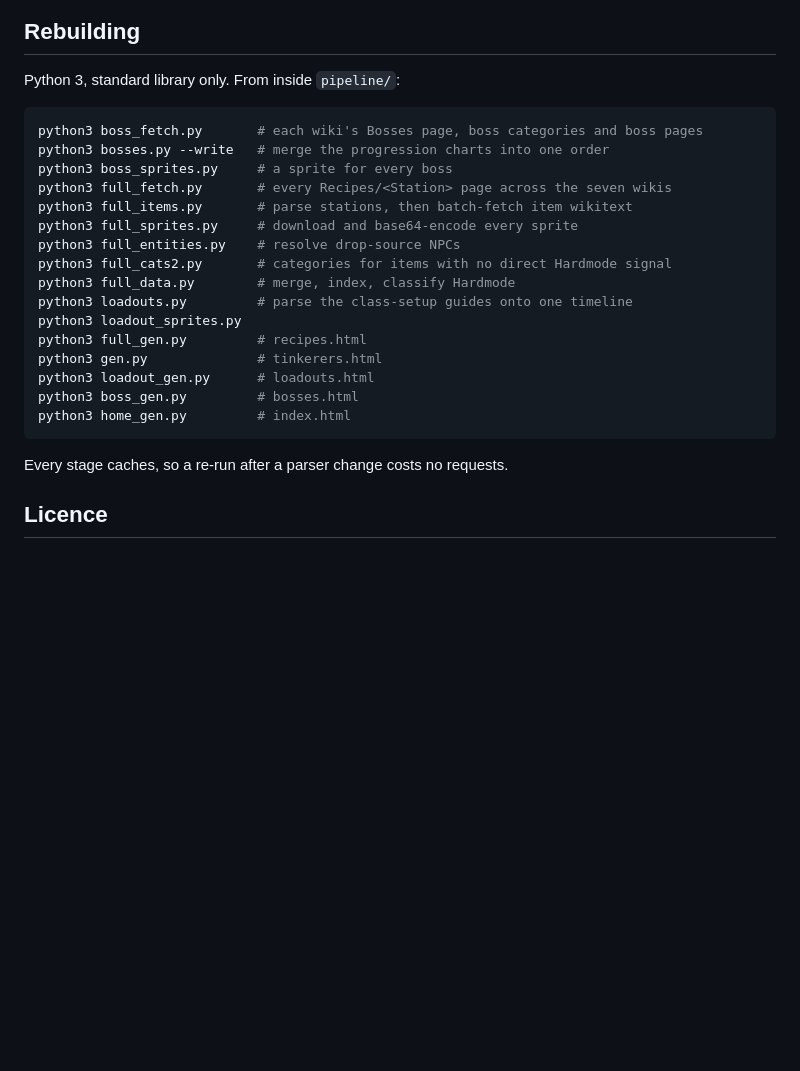
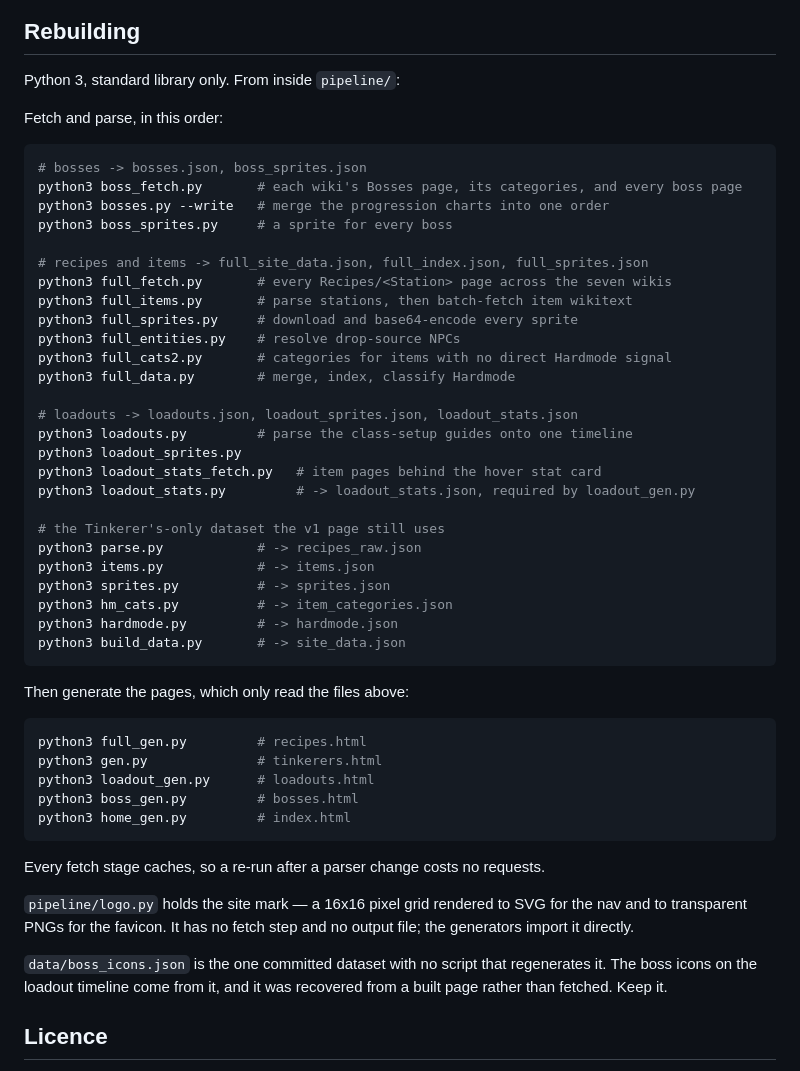
Before and after one commit to icarus2419/Terraria-Custom-Modpack-Wiki, a Markdown page: README.md, the part around the change. Rendered like a GitHub page; blank space fills up the shorter version.

Commit message:
Document the rebuild steps that actually work
The rebuild section skipped six scripts, so following it from a clean
checkout failed: loadout_gen.py needs loadout_stats.json and gen.py needs
hardmode.json, site_data.json and sprites.json, none of which any listed
step produced.

Traced every generator's inputs back to the script that writes them, and
split the list into fetch-and-parse then generate, since the second half
only reads files the first half leaves behind.

Also noted the two things that surprise you when you go looking: logo.py
has no output file because the generators import it, and boss_icons.json
has no producer at all — it was recovered from a built page, so deleting
it loses the timeline icons for good.

````diff
--- a/README.md
+++ b/README.md
@@ -191,18 +191,40 @@ regenerable intermediates and are not committed; the merged datasets in `data/`
 
 Python 3, standard library only. From inside `pipeline/`:
 
+Fetch and parse, in this order:
+
 ```bash
-python3 boss_fetch.py       # each wiki's Bosses page, boss categories and boss pages
+# bosses -> bosses.json, boss_sprites.json
+python3 boss_fetch.py       # each wiki's Bosses page, its categories, and every boss page
 python3 bosses.py --write   # merge the progression charts into one order
 python3 boss_sprites.py     # a sprite for every boss
+
+# recipes and items -> full_site_data.json, full_index.json, full_sprites.json
 python3 full_fetch.py       # every Recipes/<Station> page across the seven wikis
 python3 full_items.py       # parse stations, then batch-fetch item wikitext
 python3 full_sprites.py     # download and base64-encode every sprite
 python3 full_entities.py    # resolve drop-source NPCs
 python3 full_cats2.py       # categories for items with no direct Hardmode signal
 python3 full_data.py        # merge, index, classify Hardmode
+
+# loadouts -> loadouts.json, loadout_sprites.json, loadout_stats.json
 python3 loadouts.py         # parse the class-setup guides onto one timeline
 python3 loadout_sprites.py
+python3 loadout_stats_fetch.py   # item pages behind the hover stat card
+python3 loadout_stats.py         # -> loadout_stats.json, required by loadout_gen.py
+
+# the Tinkerer's-only dataset the v1 page still uses
+python3 parse.py            # -> recipes_raw.json
+python3 items.py            # -> items.json
+python3 sprites.py          # -> sprites.json
+python3 hm_cats.py          # -> item_categories.json
+python3 hardmode.py         # -> hardmode.json
+python3 build_data.py       # -> site_data.json
+```
+
+Then generate the pages, which only read the files above:
+
+```bash
 python3 full_gen.py         # recipes.html
 python3 gen.py              # tinkerers.html
 python3 loadout_gen.py      # loadouts.html
@@ -210,7 +232,15 @@ python3 boss_gen.py         # bosses.html
 python3 home_gen.py         # index.html
 ```
 
-Every stage caches, so a re-run after a parser change costs no requests.
+Every fetch stage caches, so a re-run after a parser change costs no requests.
+
+`pipeline/logo.py` holds the site mark — a 16x16 pixel grid rendered to SVG for the nav and to
+transparent PNGs for the favicon. It has no fetch step and no output file; the generators import
+it directly.
+
+`data/boss_icons.json` is the one committed dataset with no script that regenerates it. The boss
+icons on the loadout timeline come from it, and it was recovered from a built page rather than
+fetched. Keep it.
 
 ## Licence
 
````
